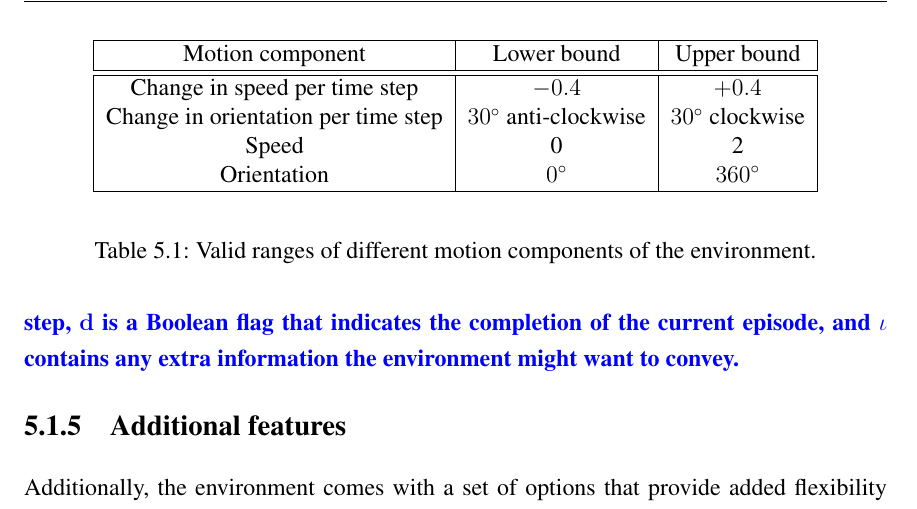
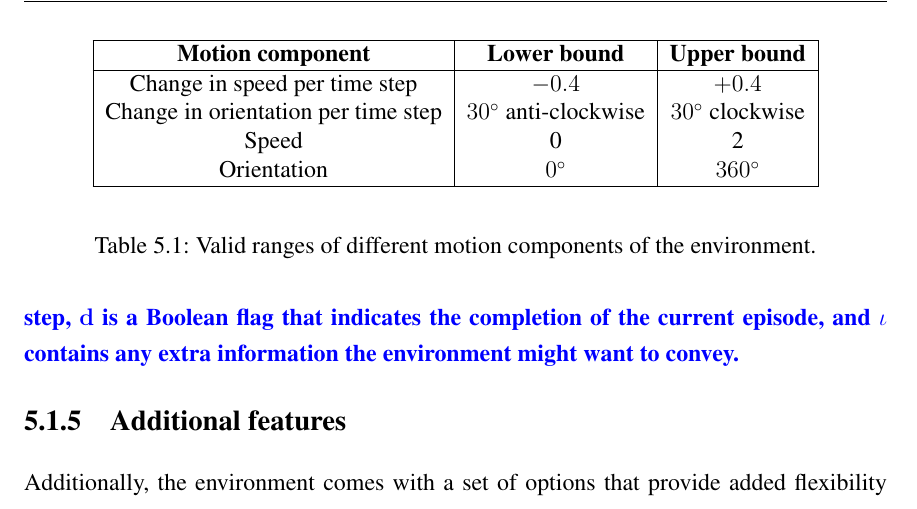
Before and after one commit to ranok92/my_masters_thesis, a LaTeX thesis (LaTeX-Thesis-Template/Thesis.tex, which reads LaTeX-Thesis-Template/base/chapter/chapter5.tex): part of page 62 of 97, cut so that both start at the same text. Compiled offline with pdfLaTeX.

Commit message:
updated the format of the tables.

```diff
--- a/LaTeX-Thesis-Template/base/chapter/chapter5.tex
+++ b/LaTeX-Thesis-Template/base/chapter/chapter5.tex
@@ -124,8 +124,7 @@ The environment has provisions for both discrete and continuous action space.
 	\begin{center}
 		\begin{tabular}{|c|c|c|}
 			\hline
-			Motion component & Lower bound & Upper bound\\
-			\hline
+			\textbf{Motion component} & \textbf{Lower bound} & \textbf{Upper bound}\\
 			\hline
 			Change in speed per time step & $-0.4$ &  $+0.4$ \\
 			Change in orientation per time step & $30^{\circ}$ anti-clockwise & $30^{\circ}$ clockwise\\
```
